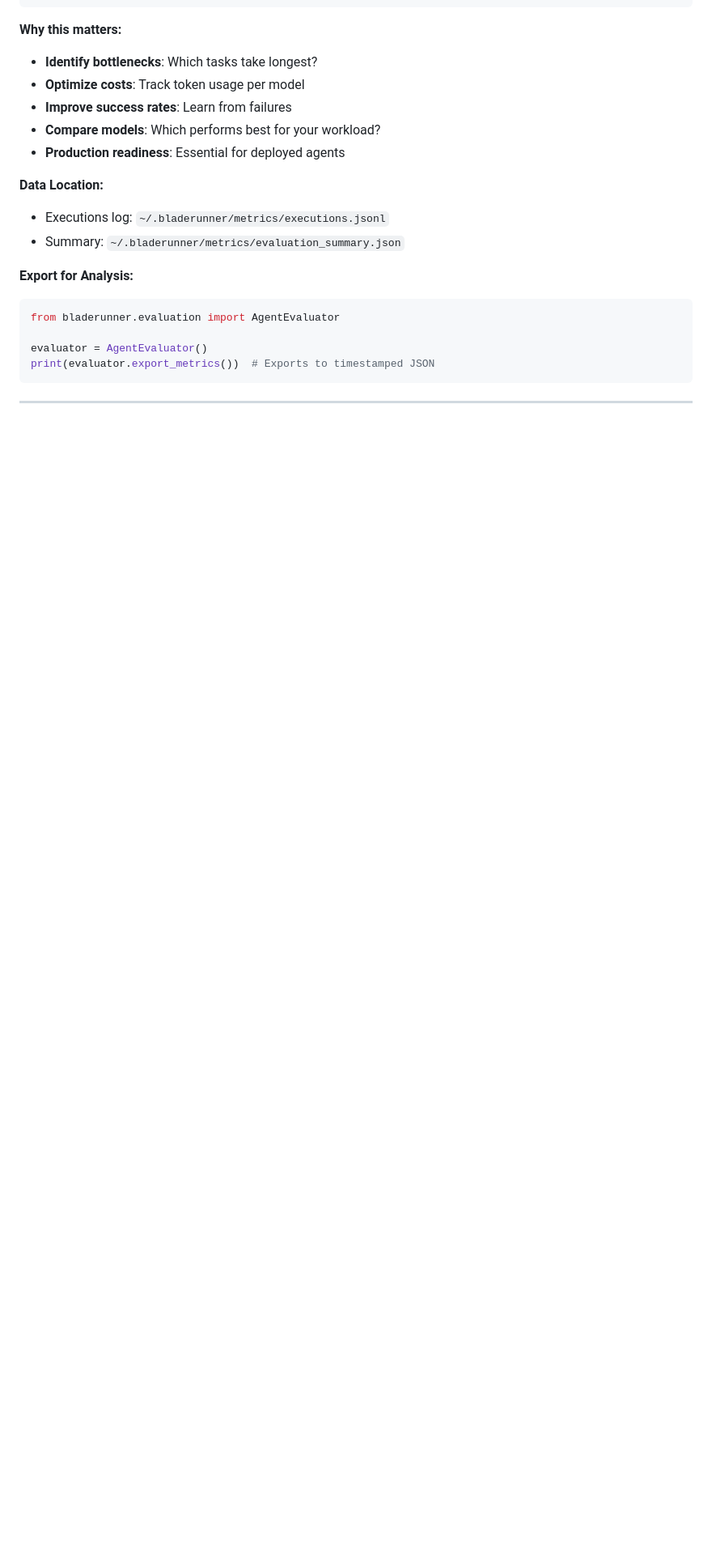
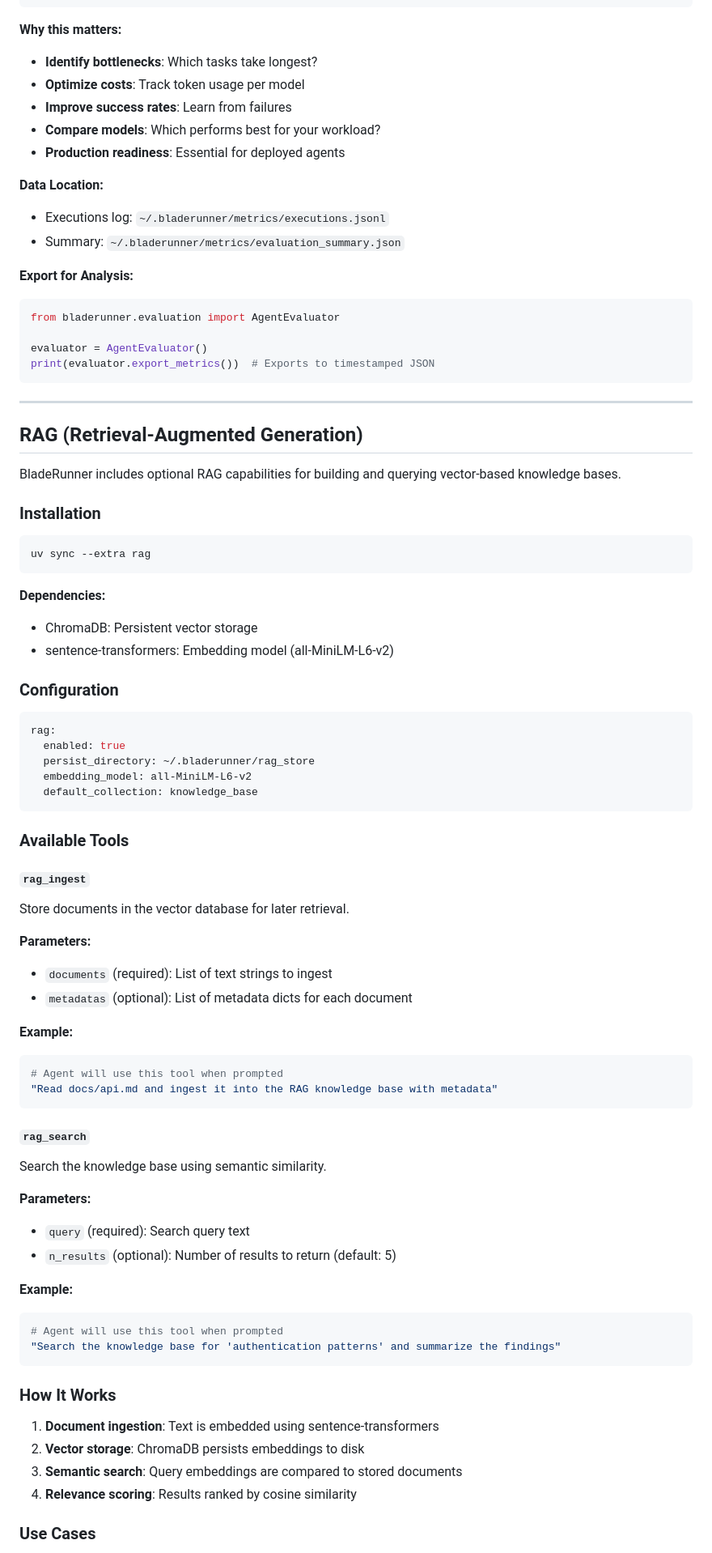
Before and after one commit to mann-127/BladeRunner, a Markdown page: docs/FEATURES.md, the part around the change printed below. Shown: that part at 81% size. GitHub-like rendering; blank space fills up the shorter version.

````diff
--- a/docs/FEATURES.md
+++ b/docs/FEATURES.md
@@ -442,3 +442,64 @@ print(evaluator.export_metrics())  # Exports to timestamped JSON
 
 ---
 
+## RAG (Retrieval-Augmented Generation)
+
+BladeRunner includes optional RAG capabilities for building and querying vector-based knowledge bases.
+
+### Installation
+
+```bash
+uv sync --extra rag
+```
+
+**Dependencies:**
+- ChromaDB: Persistent vector storage
+- sentence-transformers: Embedding model (all-MiniLM-L6-v2)
+
+### Configuration
+
+```yaml
+rag:
+  enabled: true
+  persist_directory: ~/.bladerunner/rag_store
+  embedding_model: all-MiniLM-L6-v2
+  default_collection: knowledge_base
+```
+
+### Available Tools
+
+#### `rag_ingest`
+Store documents in the vector database for later retrieval.
+
+**Parameters:**
+- `documents` (required): List of text strings to ingest
+- `metadatas` (optional): List of metadata dicts for each document
+
+**Example:**
+```python
+# Agent will use this tool when prompted
+"Read docs/api.md and ingest it into the RAG knowledge base with metadata"
+```
+
+#### `rag_search`
+Search the knowledge base using semantic similarity.
+
+**Parameters:**
+- `query` (required): Search query text
+- `n_results` (optional): Number of results to return (default: 5)
+
+**Example:**
+```python
+# Agent will use this tool when prompted
+"Search the knowledge base for 'authentication patterns' and summarize the findings"
+```
+
+### How It Works
+
+1. **Document ingestion**: Text is embedded using sentence-transformers
+2. **Vector storage**: ChromaDB persists embeddings to disk
+3. **Semantic search**: Query embeddings are compared to stored documents
+4. **Relevance scoring**: Results ranked by cosine similarity
+
+### Use Cases
+
````
Also changed, not shown: other parts of docs/FEATURES.md (+19 -0 lines), README.md (+18 -16 lines), docs/EXAMPLES.md (+52 -0 lines), docs/architecture.png, 1 other file.
